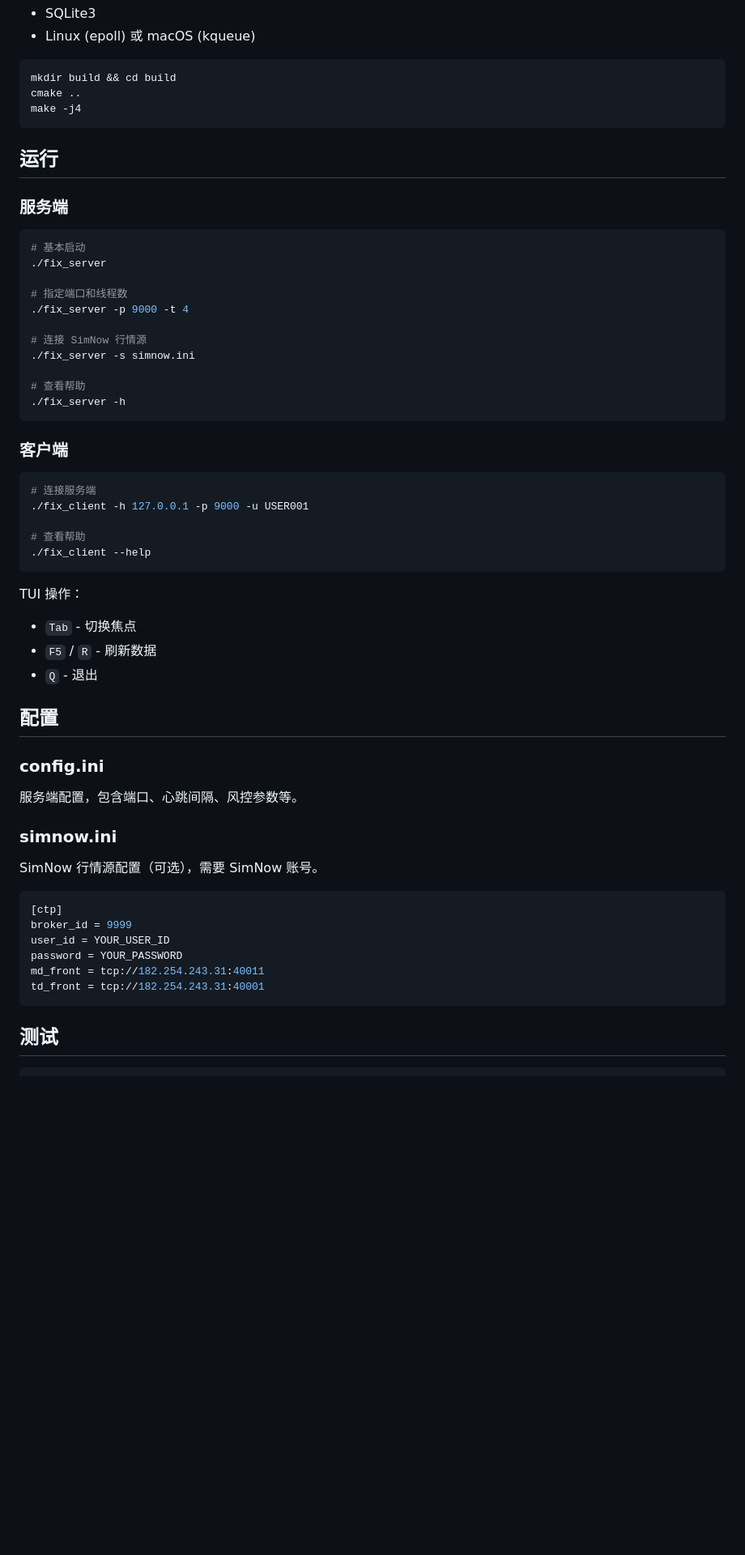
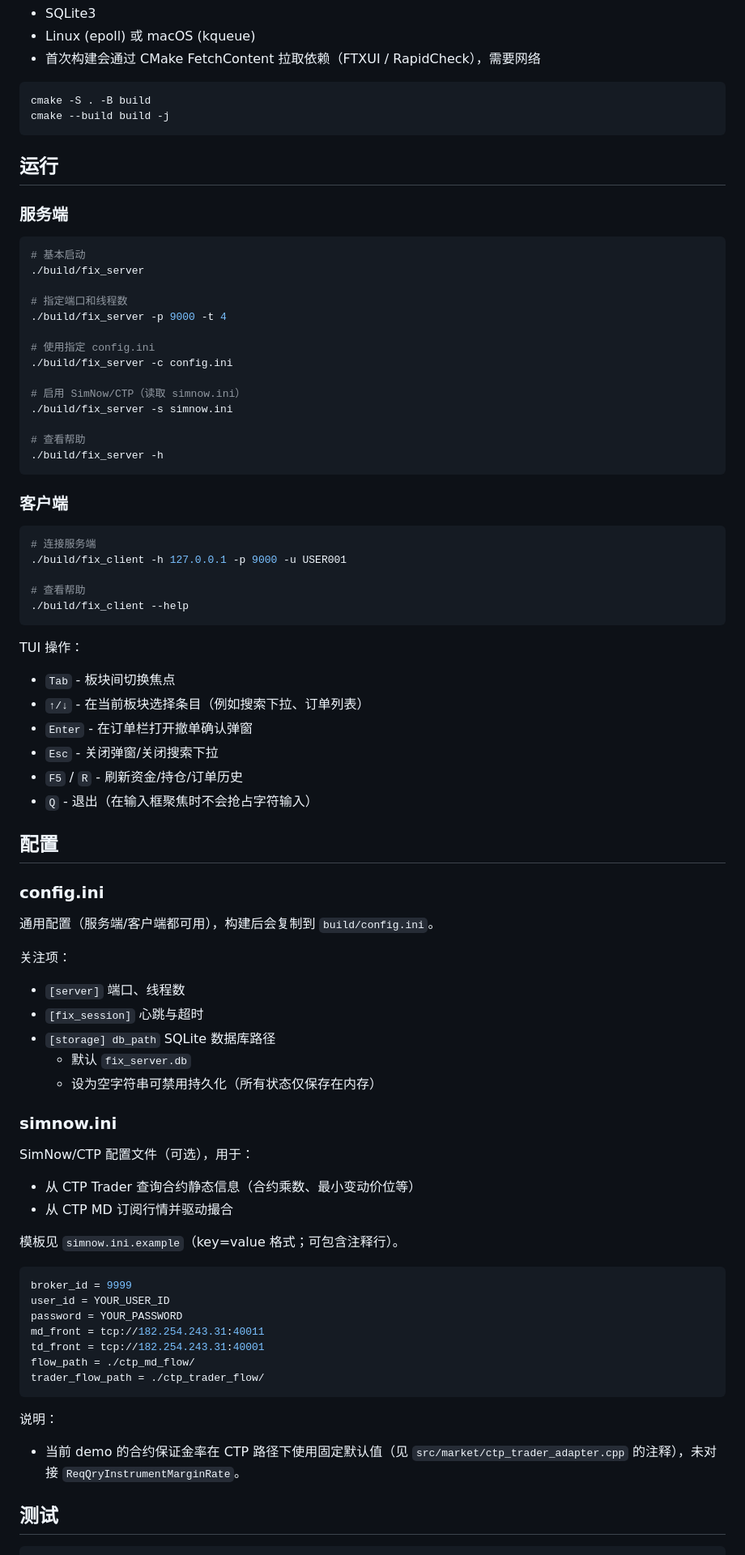
Before and after one commit to LittlePorcupine/FIX4.0_demo, a Markdown page: README.md, the part around the change printed below. Shown: that part at 81% size. GitHub-like rendering; blank space fills up the shorter version.

````diff
--- a/README.md
+++ b/README.md
@@ -50,10 +56,10 @@
 - SQLite3
 - Linux (epoll) 或 macOS (kqueue)
+- 首次构建会通过 CMake FetchContent 拉取依赖（FTXUI / RapidCheck），需要网络
 
 ```bash
-mkdir build && cd build
-cmake ..
-make -j4
+cmake -S . -B build
+cmake --build build -j
 ```
 
 ## 运行
@@ -62,49 +68,70 @@ make -j4
 
 ```bash
 # 基本启动
-./fix_server
+./build/fix_server
 
 # 指定端口和线程数
-./fix_server -p 9000 -t 4
+./build/fix_server -p 9000 -t 4
 
-# 连接 SimNow 行情源
-./fix_server -s simnow.ini
+# 使用指定 config.ini
+./build/fix_server -c config.ini
+
+# 启用 SimNow/CTP（读取 simnow.ini）
+./build/fix_server -s simnow.ini
 
 # 查看帮助
-./fix_server -h
+./build/fix_server -h
 ```
 
 ### 客户端
 
 ```bash
 # 连接服务端
-./fix_client -h 127.0.0.1 -p 9000 -u USER001
+./build/fix_client -h 127.0.0.1 -p 9000 -u USER001
 
 # 查看帮助
-./fix_client --help
+./build/fix_client --help
 ```
 
 TUI 操作：
-- `Tab` - 切换焦点
-- `F5` / `R` - 刷新数据
-- `Q` - 退出
+- `Tab` - 板块间切换焦点
+- `↑/↓` - 在当前板块选择条目（例如搜索下拉、订单列表）
+- `Enter` - 在订单栏打开撤单确认弹窗
+- `Esc` - 关闭弹窗/关闭搜索下拉
+- `F5` / `R` - 刷新资金/持仓/订单历史
+- `Q` - 退出（在输入框聚焦时不会抢占字符输入）
 
 ## 配置
 
 ### config.ini
-服务端配置，包含端口、心跳间隔、风控参数等。
+通用配置（服务端/客户端都可用），构建后会复制到 `build/config.ini`。
+
+关注项：
+- `[server]` 端口、线程数
+- `[fix_session]` 心跳与超时
+- `[storage] db_path` SQLite 数据库路径
+  - 默认 `fix_server.db`
+  - 设为空字符串可禁用持久化（所有状态仅保存在内存）
 
 ### simnow.ini
-SimNow 行情源配置（可选），需要 SimNow 账号。
+SimNow/CTP 配置文件（可选），用于：
+- 从 CTP Trader 查询合约静态信息（合约乘数、最小变动价位等）
+- 从 CTP MD 订阅行情并驱动撮合
+
+模板见 `simnow.ini.example`（key=value 格式；可包含注释行）。
 
 ```ini
-[ctp]
 broker_id = 9999
 user_id = YOUR_USER_ID
 password = YOUR_PASSWORD
 md_front = tcp://182.254.243.31:40011
 td_front = tcp://182.254.243.31:40001
+flow_path = ./ctp_md_flow/
+trader_flow_path = ./ctp_trader_flow/
 ```
+
+说明：
+- 当前 demo 的合约保证金率在 CTP 路径下使用固定默认值（见 `src/market/ctp_trader_adapter.cpp` 的注释），未对接 `ReqQryInstrumentMarginRate`。
 
 ## 测试
 
````
Also changed, not shown: other parts of README.md (+27 -23 lines), assets/client_tui.png (added), 2 other files.
